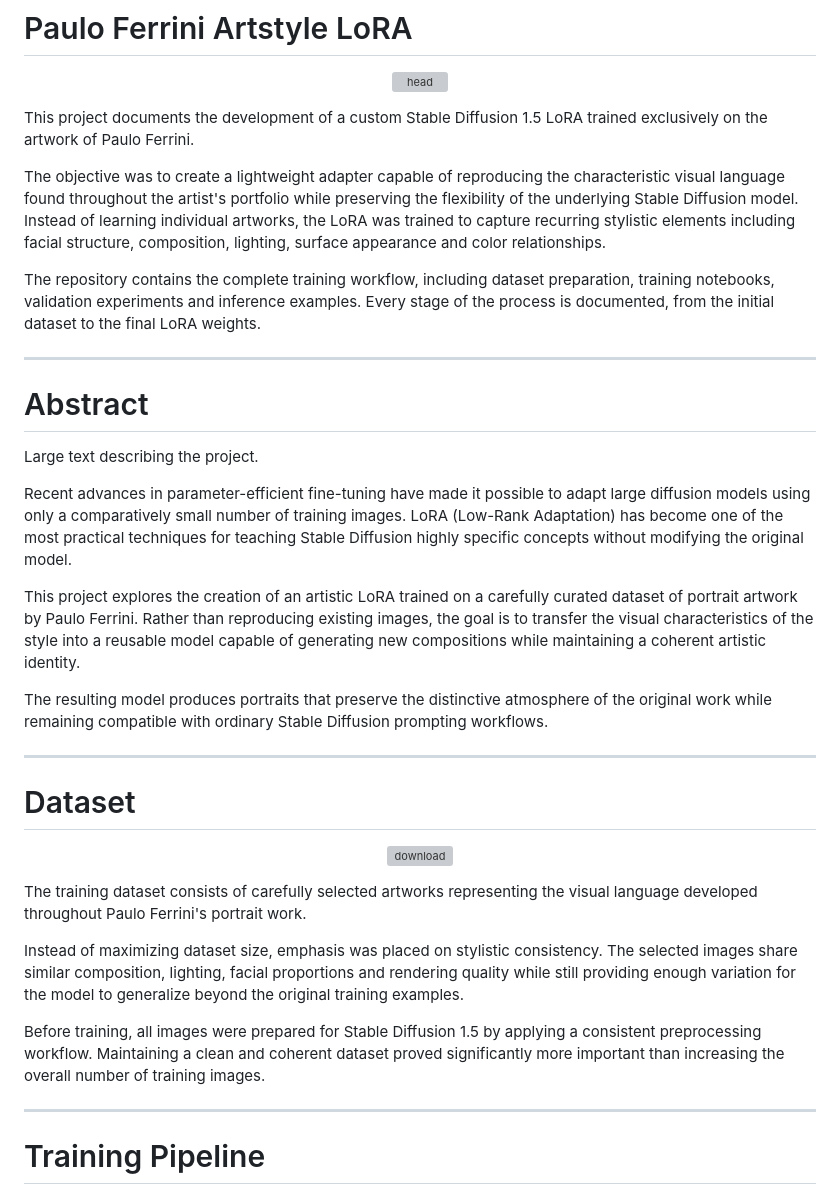
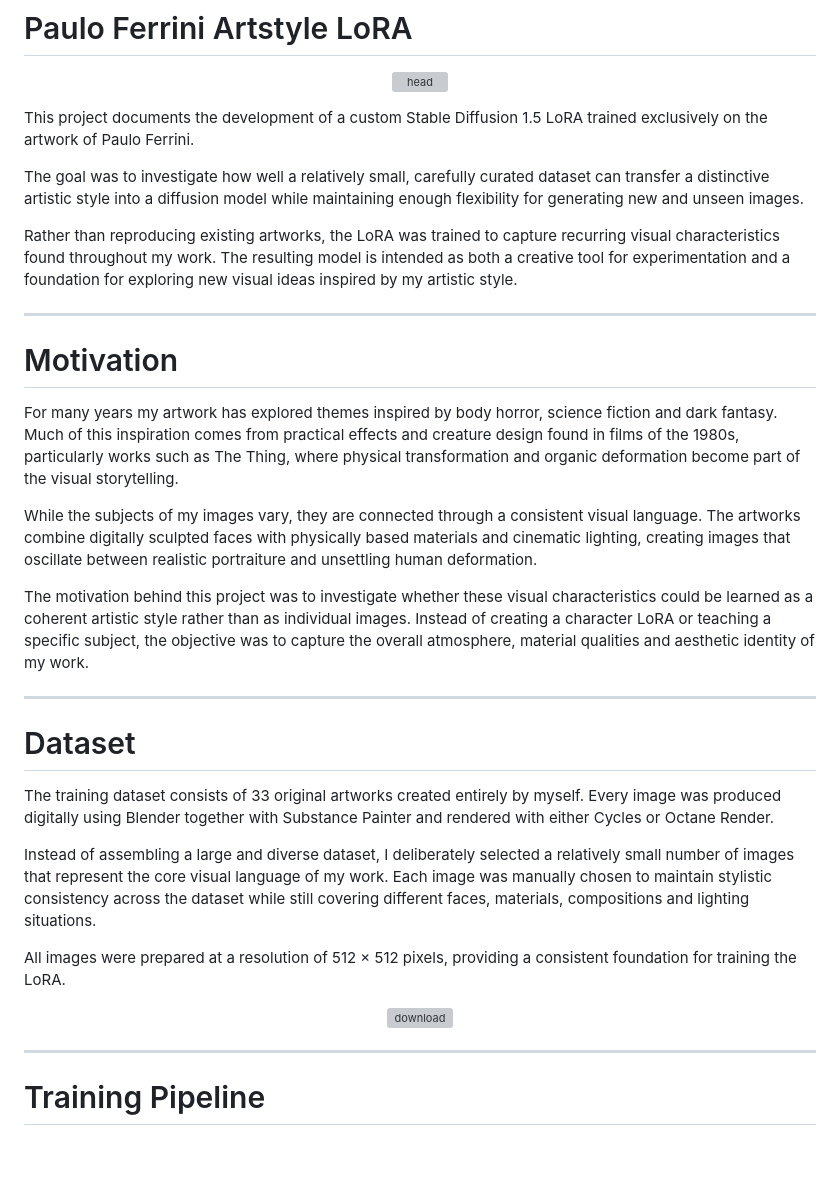
Before and after one commit to paulooferrini/pauloferrini.github.io, a Markdown page: README.md, the part around the change. Drawn GitHub-style; blank space fills up the shorter version; grey boxes are pictures that could not be loaded.

```diff
--- a/README.md
+++ b/README.md
@@ -7,36 +7,35 @@
 
 This project documents the development of a custom Stable Diffusion 1.5 LoRA trained exclusively on the artwork of Paulo Ferrini.
 
-The objective was to create a lightweight adapter capable of reproducing the characteristic visual language found throughout the artist's portfolio while preserving the flexibility of the underlying Stable Diffusion model. Instead of learning individual artworks, the LoRA was trained to capture recurring stylistic elements including facial structure, composition, lighting, surface appearance and color relationships.
+The goal was to investigate how well a relatively small, carefully curated dataset can transfer a distinctive artistic style into a diffusion model while maintaining enough flexibility for generating new and unseen images.
 
-The repository contains the complete training workflow, including dataset preparation, training notebooks, validation experiments and inference examples. Every stage of the process is documented, from the initial dataset to the final LoRA weights.
+Rather than reproducing existing artworks, the LoRA was trained to capture recurring visual characteristics found throughout my work. The resulting model is intended as both a creative tool for experimentation and a foundation for exploring new visual ideas inspired by my artistic style.
 
 ---
 
-# Abstract
+# Motivation
 
-Large text describing the project.
+For many years my artwork has explored themes inspired by body horror, science fiction and dark fantasy. Much of this inspiration comes from practical effects and creature design found in films of the 1980s, particularly works such as The Thing, where physical transformation and organic deformation become part of the visual storytelling.
 
-Recent advances in parameter-efficient fine-tuning have made it possible to adapt large diffusion models using only a comparatively small number of training images. LoRA (Low-Rank Adaptation) has become one of the most practical techniques for teaching Stable Diffusion highly specific concepts without modifying the original model.
+While the subjects of my images vary, they are connected through a consistent visual language. The artworks combine digitally sculpted faces with physically based materials and cinematic lighting, creating images that oscillate between realistic portraiture and unsettling human deformation.
 
-This project explores the creation of an artistic LoRA trained on a carefully curated dataset of portrait artwork by Paulo Ferrini. Rather than reproducing existing images, the goal is to transfer the visual characteristics of the style into a reusable model capable of generating new compositions while maintaining a coherent artistic identity.
-
-The resulting model produces portraits that preserve the distinctive atmosphere of the original work while remaining compatible with ordinary Stable Diffusion prompting workflows.
+The motivation behind this project was to investigate whether these visual characteristics could be learned as a coherent artistic style rather than as individual images. Instead of creating a character LoRA or teaching a specific subject, the objective was to capture the overall atmosphere, material qualities and aesthetic identity of my work.
 
 ---
 
 # Dataset
 
+
+The training dataset consists of 33 original artworks created entirely by myself. Every image was produced digitally using Blender together with Substance Painter and rendered with either Cycles or Octane Render.
+
+Instead of assembling a large and diverse dataset, I deliberately selected a relatively small number of images that represent the core visual language of my work. Each image was manually chosen to maintain stylistic consistency across the dataset while still covering different faces, materials, compositions and lighting situations.
+
+All images were prepared at a resolution of 512 × 512 pixels, providing a consistent foundation for training the LoRA.
+
 <p align="center">
 <img width="1490" height="1948" alt="download" src="https://github.com/user-attachments/assets/a10ade03-8604-443a-b0ec-cda9a7c9bd8d" />
 
 </p>
-
-The training dataset consists of carefully selected artworks representing the visual language developed throughout Paulo Ferrini's portrait work.
-
-Instead of maximizing dataset size, emphasis was placed on stylistic consistency. The selected images share similar composition, lighting, facial proportions and rendering quality while still providing enough variation for the model to generalize beyond the original training examples.
-
-Before training, all images were prepared for Stable Diffusion 1.5 by applying a consistent preprocessing workflow. Maintaining a clean and coherent dataset proved significantly more important than increasing the overall number of training images.
 
 ---
 
```
